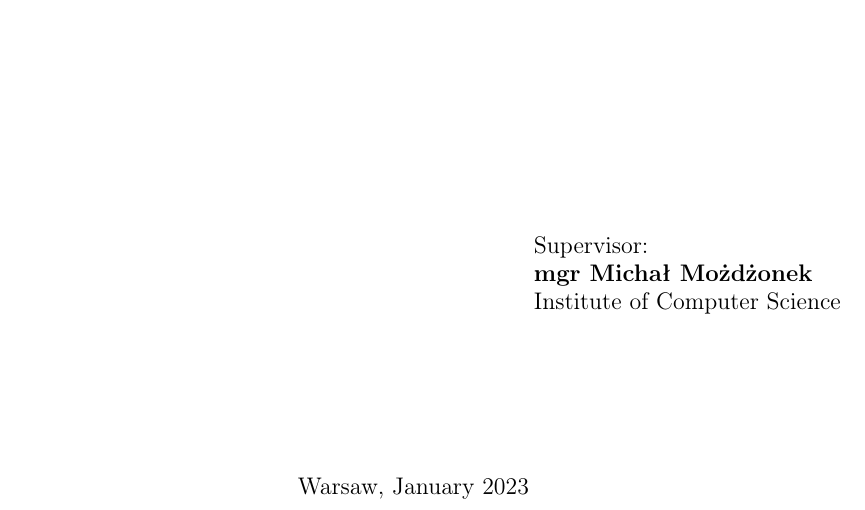
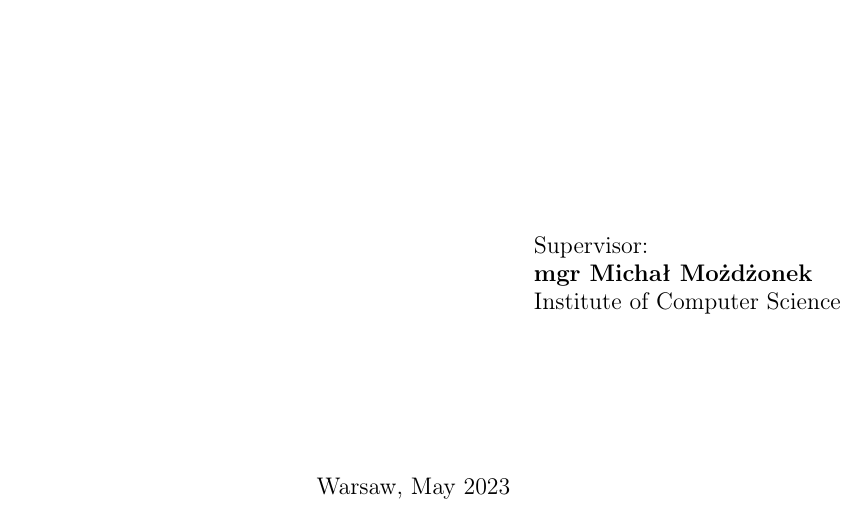
Before and after one commit to tonowak/bachelors-thesis, a LaTeX thesis (thesis-en.tex): part of page 1 of 25, cut so that both start at the same text. Compiled offline with pdfLaTeX.

Commit message:
Update thesis-en.tex
Co-authored-by: Tomasz Nowak <36604952+tonowak@users.noreply.github.com>

```diff
--- a/thesis-en.tex
+++ b/thesis-en.tex
@@ -60,7 +60,7 @@
   }
 
 % miesiąc i~rok:
-\date{January 2023}
+\date{May 2023}
 
 %Podać dziedzinę wg klasyfikacji Socrates-Erasmus:
 \dziedzina{
```
